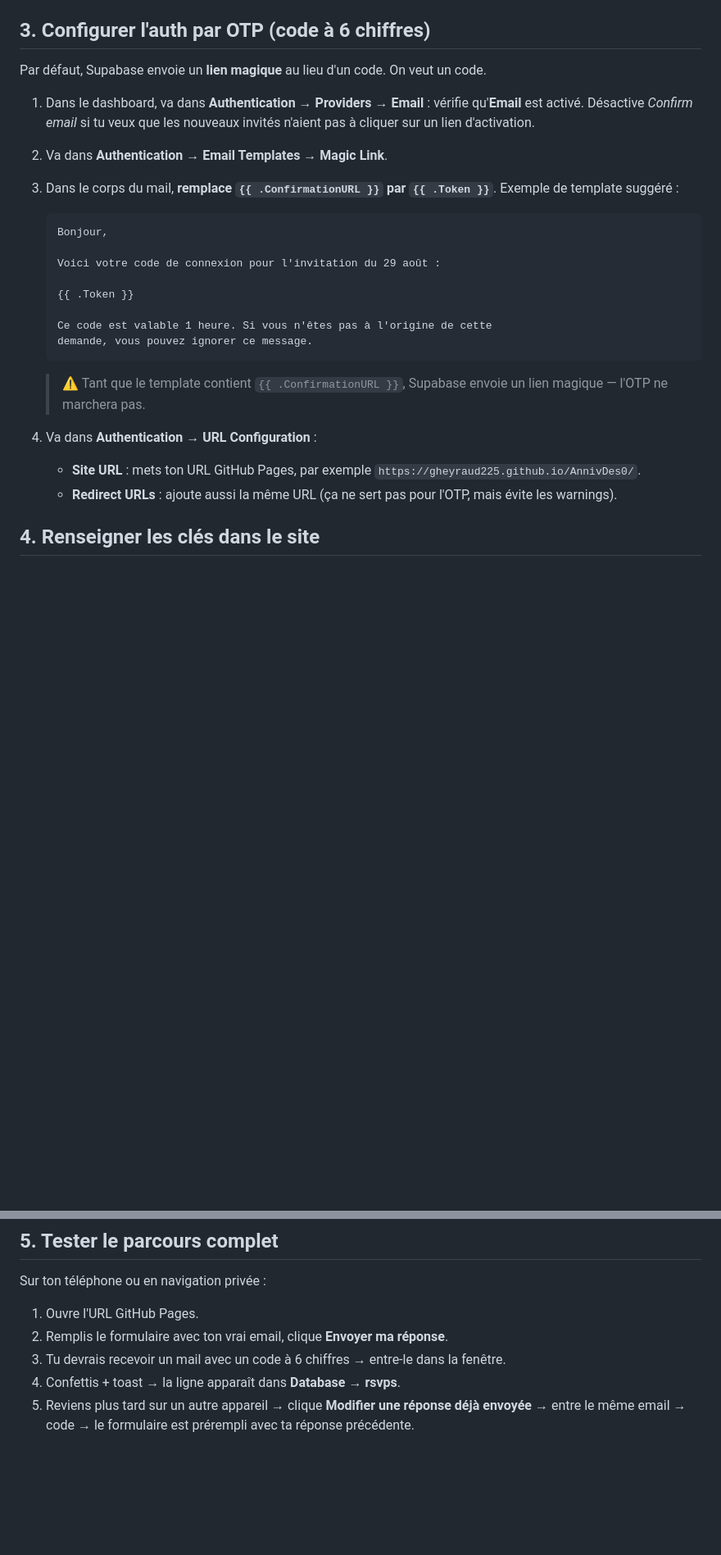
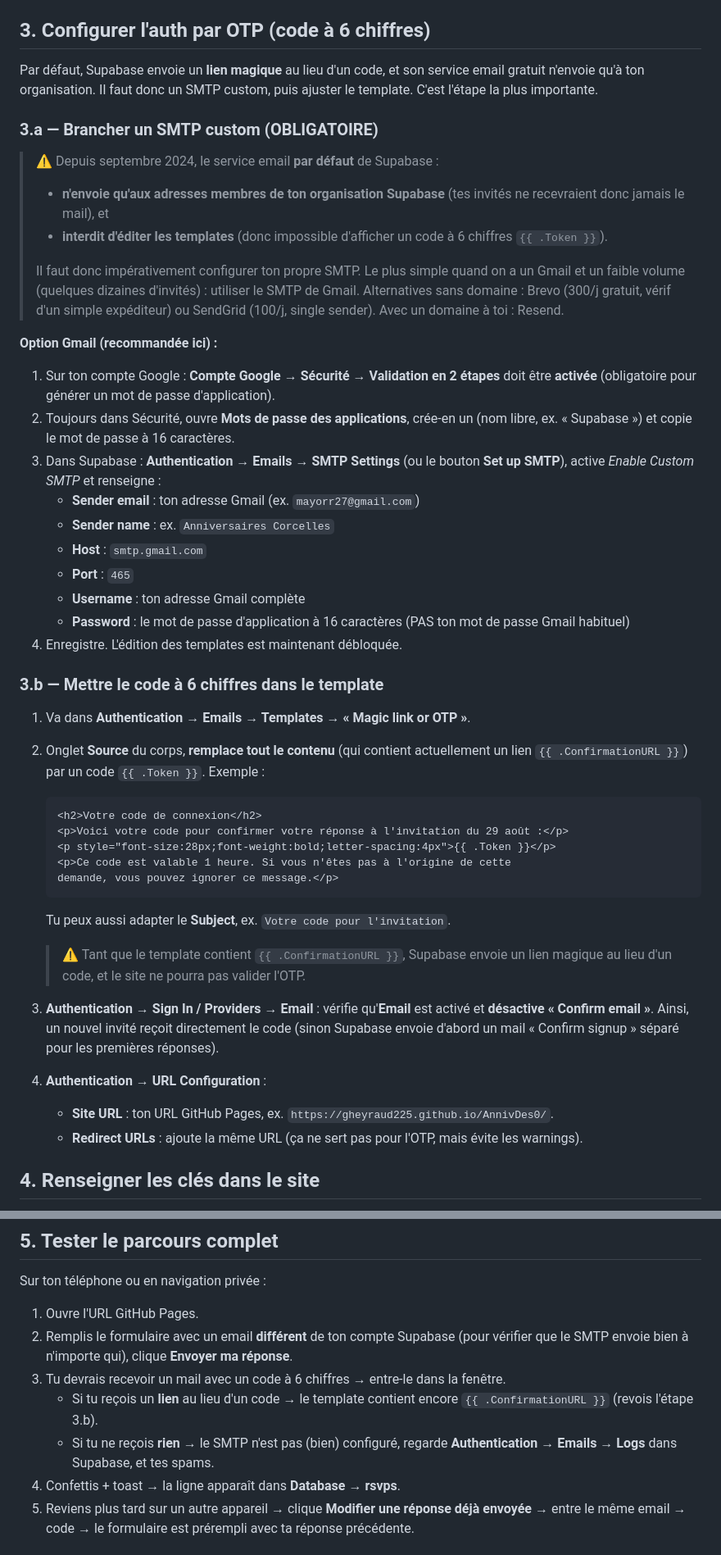
Before and after one commit to gheyraud225/AnnivDes0, a Markdown page: SETUP.md, 2 parts joined by grey strips. Shown at 82% size. GitHub-like rendering; blank space fills up the shorter version.

Commit message:
Fix SETUP: custom SMTP is mandatory for the OTP email
Supabase's default email service (since Sept 2024) only delivers
to organization members and locks the email templates, so guests
would never receive the code. Document setting up custom SMTP
(Gmail app password as the simplest path, with Brevo/SendGrid/
Resend as alternatives) before editing the "Magic link or OTP"
template to use {{ .Token }}, disabling "Confirm email", and add
troubleshooting hints to the test walkthrough. No code change.

````diff
--- a/SETUP.md
+++ b/SETUP.md
@@ -18,28 +18,68 @@ email. Suis les étapes ci-dessous une seule fois.
 
 ## 3. Configurer l'auth par OTP (code à 6 chiffres)
 
-Par défaut, Supabase envoie un **lien magique** au lieu d'un code. On veut un code.
+Par défaut, Supabase envoie un **lien magique** au lieu d'un code, et son service
+email gratuit n'envoie qu'à ton organisation. Il faut donc un SMTP custom, puis
+ajuster le template. C'est l'étape la plus importante.
 
-1. Dans le dashboard, va dans **Authentication → Providers → Email** : vérifie qu'**Email** est activé. Désactive *Confirm email* si tu veux que les nouveaux invités n'aient pas à cliquer sur un lien d'activation.
-2. Va dans **Authentication → Email Templates → Magic Link**.
-3. Dans le corps du mail, **remplace `{{ .ConfirmationURL }}` par `{{ .Token }}`**. Exemple de template suggéré :
+### 3.a — Brancher un SMTP custom (OBLIGATOIRE)
 
-   ```
-   Bonjour,
+> ⚠️ Depuis septembre 2024, le service email **par défaut** de Supabase :
+> - **n'envoie qu'aux adresses membres de ton organisation Supabase** (tes
+>   invités ne recevraient donc jamais le mail), et
+> - **interdit d'éditer les templates** (donc impossible d'afficher un code
+>   à 6 chiffres `{{ .Token }}`).
+>
+> Il faut donc impérativement configurer ton propre SMTP. Le plus simple
+> quand on a un Gmail et un faible volume (quelques dizaines d'invités) :
+> utiliser le SMTP de Gmail. Alternatives sans domaine : Brevo (300/j gratuit,
+> vérif d'un simple expéditeur) ou SendGrid (100/j, single sender). Avec un
+> domaine à toi : Resend.
 
-   Voici votre code de connexion pour l'invitation du 29 août :
+**Option Gmail (recommandée ici) :**
 
-   {{ .Token }}
+1. Sur ton compte Google : **Compte Google → Sécurité → Validation en 2 étapes**
+   doit être **activée** (obligatoire pour générer un mot de passe d'application).
+2. Toujours dans Sécurité, ouvre **Mots de passe des applications**, crée-en un
+   (nom libre, ex. « Supabase ») et copie le mot de passe à 16 caractères.
+3. Dans Supabase : **Authentication → Emails → SMTP Settings** (ou le bouton
+   **Set up SMTP**), active *Enable Custom SMTP* et renseigne :
+   - **Sender email** : ton adresse Gmail (ex. `mayorr27@gmail.com`)
+   - **Sender name** : ex. `Anniversaires Corcelles`
+   - **Host** : `smtp.gmail.com`
+   - **Port** : `465`
+   - **Username** : ton adresse Gmail complète
+   - **Password** : le mot de passe d'application à 16 caractères (PAS ton mot de passe Gmail habituel)
+4. Enregistre. L'édition des templates est maintenant débloquée.
 
-   Ce code est valable 1 heure. Si vous n'êtes pas à l'origine de cette
-   demande, vous pouvez ignorer ce message.
+### 3.b — Mettre le code à 6 chiffres dans le template
+
+1. Va dans **Authentication → Emails → Templates → « Magic link or OTP »**.
+2. Onglet **Source** du corps, **remplace tout le contenu** (qui contient
+   actuellement un lien `{{ .ConfirmationURL }}`) par un code `{{ .Token }}`.
+   Exemple :
+
+   ```html
+   <h2>Votre code de connexion</h2>
+   <p>Voici votre code pour confirmer votre réponse à l'invitation du 29 août :</p>
+   <p style="font-size:28px;font-weight:bold;letter-spacing:4px">{{ .Token }}</p>
+   <p>Ce code est valable 1 heure. Si vous n'êtes pas à l'origine de cette
+   demande, vous pouvez ignorer ce message.</p>
    ```
 
-   > ⚠️ Tant que le template contient `{{ .ConfirmationURL }}`, Supabase envoie un lien magique — l'OTP ne marchera pas.
+   Tu peux aussi adapter le **Subject**, ex. `Votre code pour l'invitation`.
 
-4. Va dans **Authentication → URL Configuration** :
-   - **Site URL** : mets ton URL GitHub Pages, par exemple `https://gheyraud225.github.io/AnnivDes0/`.
-   - **Redirect URLs** : ajoute aussi la même URL (ça ne sert pas pour l'OTP, mais évite les warnings).
+   > ⚠️ Tant que le template contient `{{ .ConfirmationURL }}`, Supabase envoie
+   > un lien magique au lieu d'un code, et le site ne pourra pas valider l'OTP.
+
+3. **Authentication → Sign In / Providers → Email** : vérifie qu'**Email** est
+   activé et **désactive « Confirm email »**. Ainsi, un nouvel invité reçoit
+   directement le code (sinon Supabase envoie d'abord un mail « Confirm signup »
+   séparé pour les premières réponses).
+
+4. **Authentication → URL Configuration** :
+   - **Site URL** : ton URL GitHub Pages, ex. `https://gheyraud225.github.io/AnnivDes0/`.
+   - **Redirect URLs** : ajoute la même URL (ça ne sert pas pour l'OTP, mais évite les warnings).
 
 ## 4. Renseigner les clés dans le site
 
@@ -61,8 +101,13 @@ Par défaut, Supabase envoie un **lien magique** au lieu d'un code. On veut un c
 Sur ton téléphone ou en navigation privée :
 
 1. Ouvre l'URL GitHub Pages.
-2. Remplis le formulaire avec ton vrai email, clique **Envoyer ma réponse**.
+2. Remplis le formulaire avec un email **différent** de ton compte Supabase
+   (pour vérifier que le SMTP envoie bien à n'importe qui), clique **Envoyer ma réponse**.
 3. Tu devrais recevoir un mail avec un code à 6 chiffres → entre-le dans la fenêtre.
+   - Si tu reçois un **lien** au lieu d'un code → le template contient encore
+     `{{ .ConfirmationURL }}` (revois l'étape 3.b).
+   - Si tu ne reçois **rien** → le SMTP n'est pas (bien) configuré, regarde
+     **Authentication → Emails → Logs** dans Supabase, et tes spams.
 4. Confettis + toast → la ligne apparaît dans **Database → rsvps**.
 5. Reviens plus tard sur un autre appareil → clique **Modifier une réponse déjà envoyée** → entre le même email → code → le formulaire est prérempli avec ta réponse précédente.
 
````
